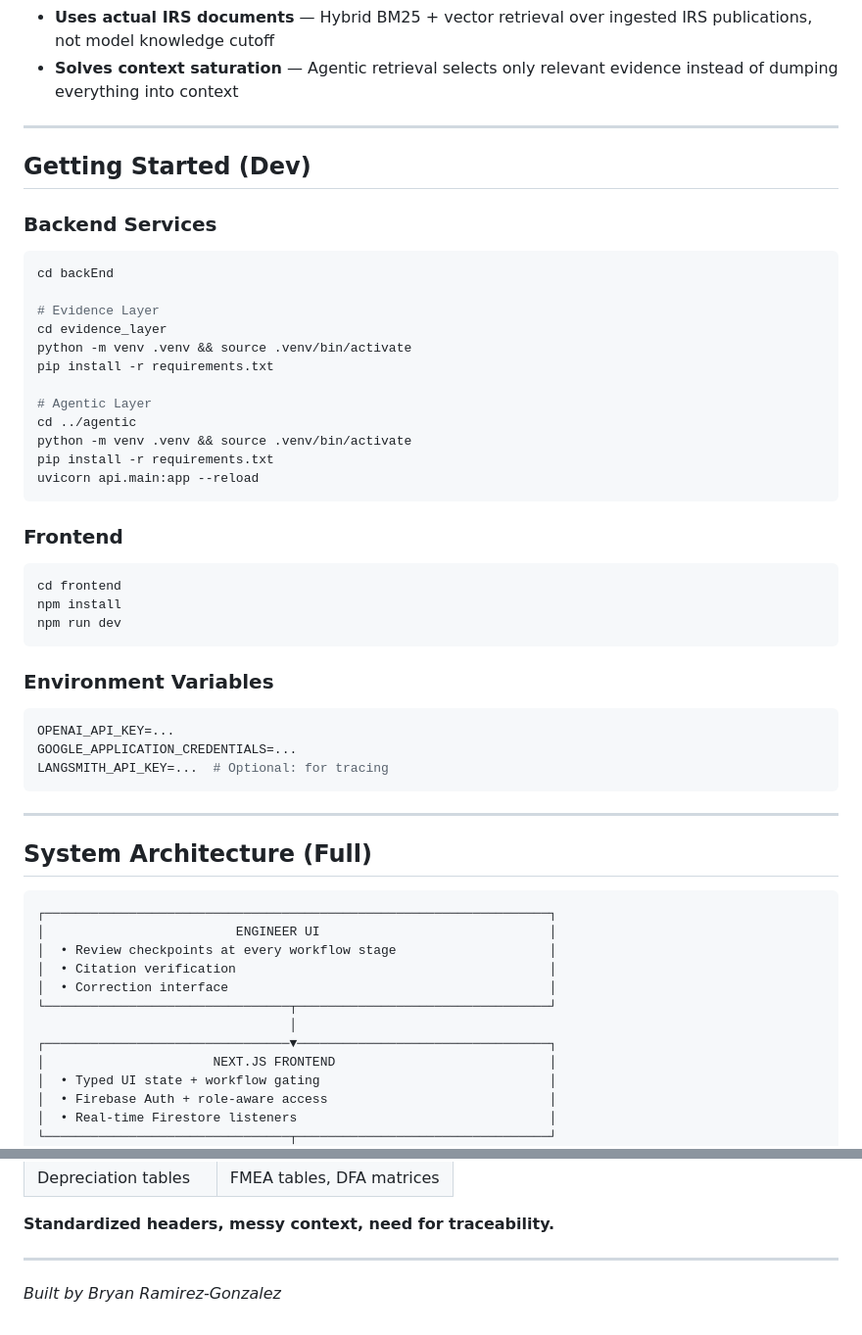
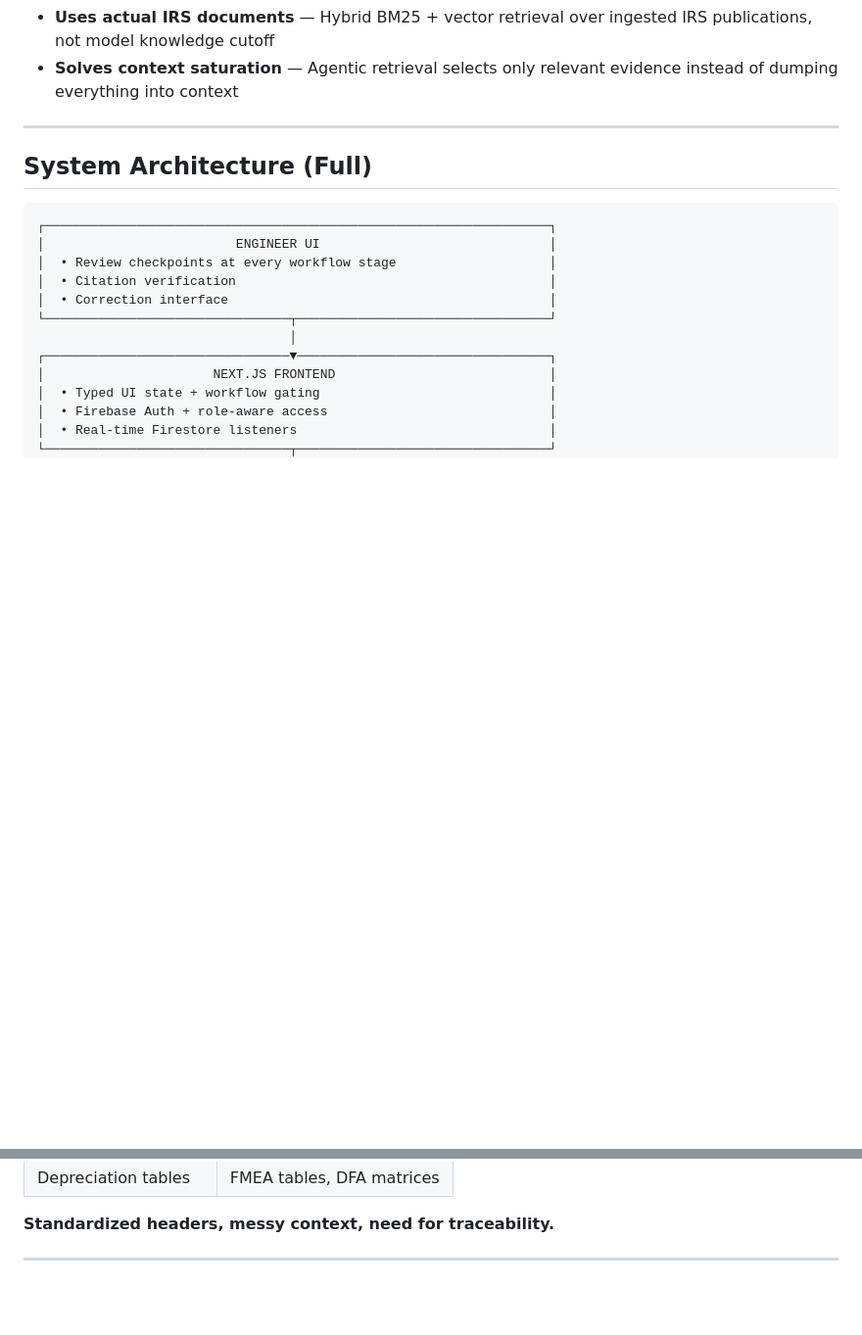
Before and after one commit to bryanrg22/Basis_Info, a Markdown page: README.md, 2 parts joined by grey strips. Shown at 98% size. Drawn GitHub-style; blank space fills up the shorter version.

Commit message:
Fixed Tiny Errors on README

````diff
--- a/README.md
+++ b/README.md
@@ -1367,42 +1367,6 @@ Basis is a **three-layer agentic system** that:
 * **Uses actual IRS documents** — Hybrid BM25 + vector retrieval over ingested IRS publications, not model knowledge cutoff
 * **Solves context saturation** — Agentic retrieval selects only relevant evidence instead of dumping everything into context
 
----
-
-## Getting Started (Dev)
-
-### Backend Services
-
-```bash
-cd backEnd
-
-# Evidence Layer
-cd evidence_layer
-python -m venv .venv && source .venv/bin/activate
-pip install -r requirements.txt
-
-# Agentic Layer
-cd ../agentic
-python -m venv .venv && source .venv/bin/activate
-pip install -r requirements.txt
-uvicorn api.main:app --reload
-```
-
-### Frontend
-
-```bash
-cd frontend
-npm install
-npm run dev
-```
-
-### Environment Variables
-
-```bash
-OPENAI_API_KEY=...
-GOOGLE_APPLICATION_CREDENTIALS=...
-LANGSMITH_API_KEY=...  # Optional: for tracing
-```
 
 ---
 
@@ -1481,5 +1445,3 @@ The same pipeline that queries IRS depreciation tables can query HARA baselines,
 **Standardized headers, messy context, need for traceability.**
 
 ---
-
-*Built by Bryan Ramirez-Gonzalez*
````
Also changed, not shown: other parts of README.md (+17 -17 lines).
